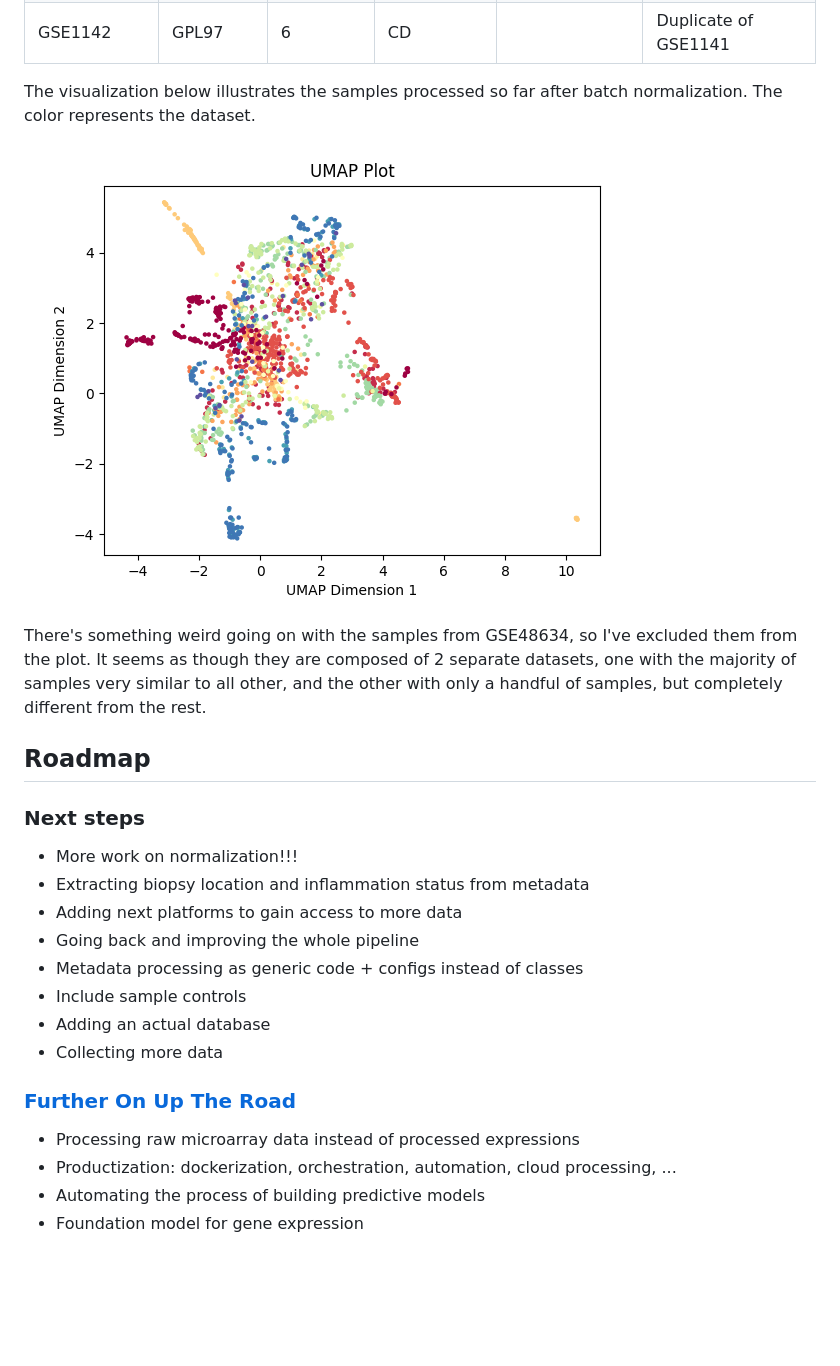
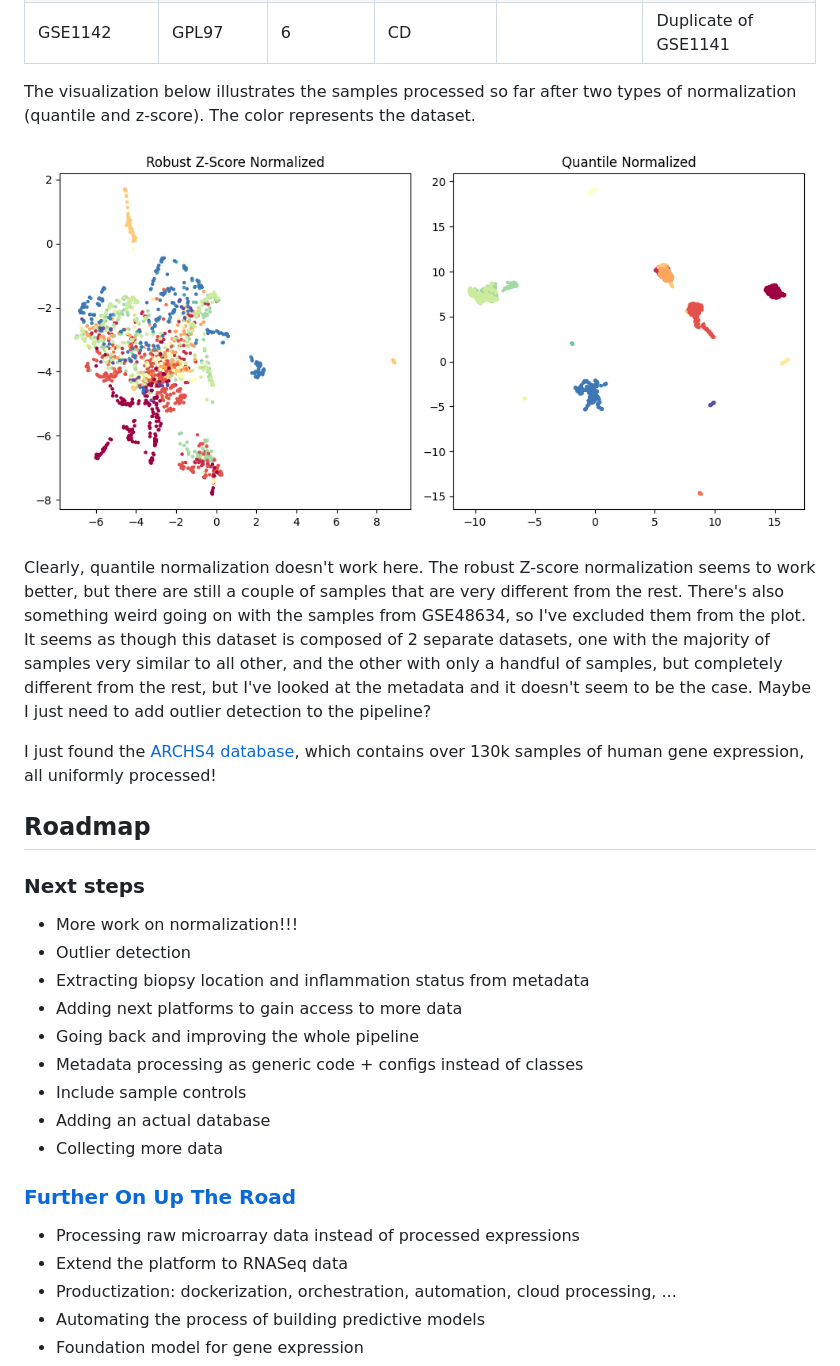
Before and after one commit to MaciejPiernik/ibd, a Markdown page: README.md, the part around the change. Rendered like a GitHub page; pictures changed too: results/umap.png; blank space fills up the shorter version.

Commit message:
Quantile normalization experiment

```diff
--- a/README.md
+++ b/README.md
@@ -65,17 +65,24 @@ GSE111761|GPL13497|6|CD|anti-TNF|
 GSE1141|GPL96|6|CD||
 GSE1142|GPL97|6|CD||Duplicate of GSE1141
 
-The visualization below illustrates the samples processed so far after batch normalization.
+The visualization below illustrates the samples processed so far after two types of normalization (quantile and z-score).
 The color represents the dataset.
+
 ![image info](results/umap.png)
 
-There's something weird going on with the samples from GSE48634, so I've excluded them from the plot.
-It seems as though they are composed of 2 separate datasets, one with the majority of samples very similar to all other, and the other with only a handful of samples, but completely different from the rest.
+Clearly, quantile normalization doesn't work here.
+The robust Z-score normalization seems to work better, but there are still a couple of samples that are very different from the rest.
+There's also something weird going on with the samples from GSE48634, so I've excluded them from the plot.
+It seems as though this dataset is composed of 2 separate datasets, one with the majority of samples very similar to all other, and the other with only a handful of samples, but completely different from the rest, but I've looked at the metadata and it doesn't seem to be the case.
+Maybe I just need to add outlier detection to the pipeline?
+
+I just found the [ARCHS4 database](https://maayanlab.cloud/archs4/index.html), which contains over 130k samples of human gene expression, all uniformly processed!
 
 ## Roadmap
 
 ### Next steps
 - More work on normalization!!!
+- Outlier detection
 - Extracting biopsy location and inflammation status from metadata
 - Adding next platforms to gain access to more data
 - Going back and improving the whole pipeline
@@ -86,6 +93,7 @@ It seems as though they are composed of 2 separate datasets, one with the majori
 
 ### [Further On Up The Road](https://www.youtube.com/watch?v=h5aVK70P88k)
 - Processing raw microarray data instead of processed expressions
+- Extend the platform to RNASeq data
 - Productization: dockerization, orchestration, automation, cloud processing, ...
 - Automating the process of building predictive models
 - Foundation model for gene expression
```
Also changed, not shown: 1 other file.
